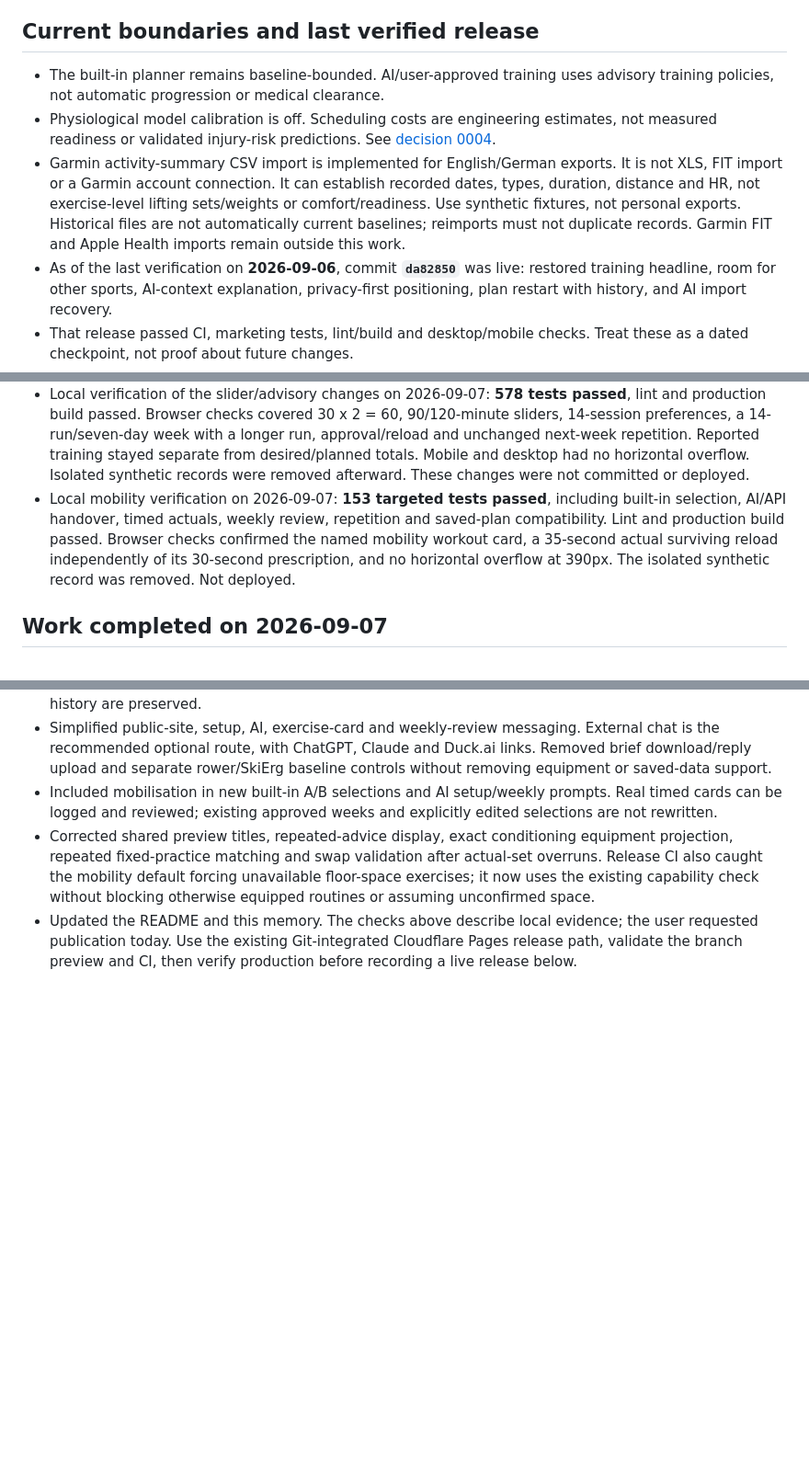
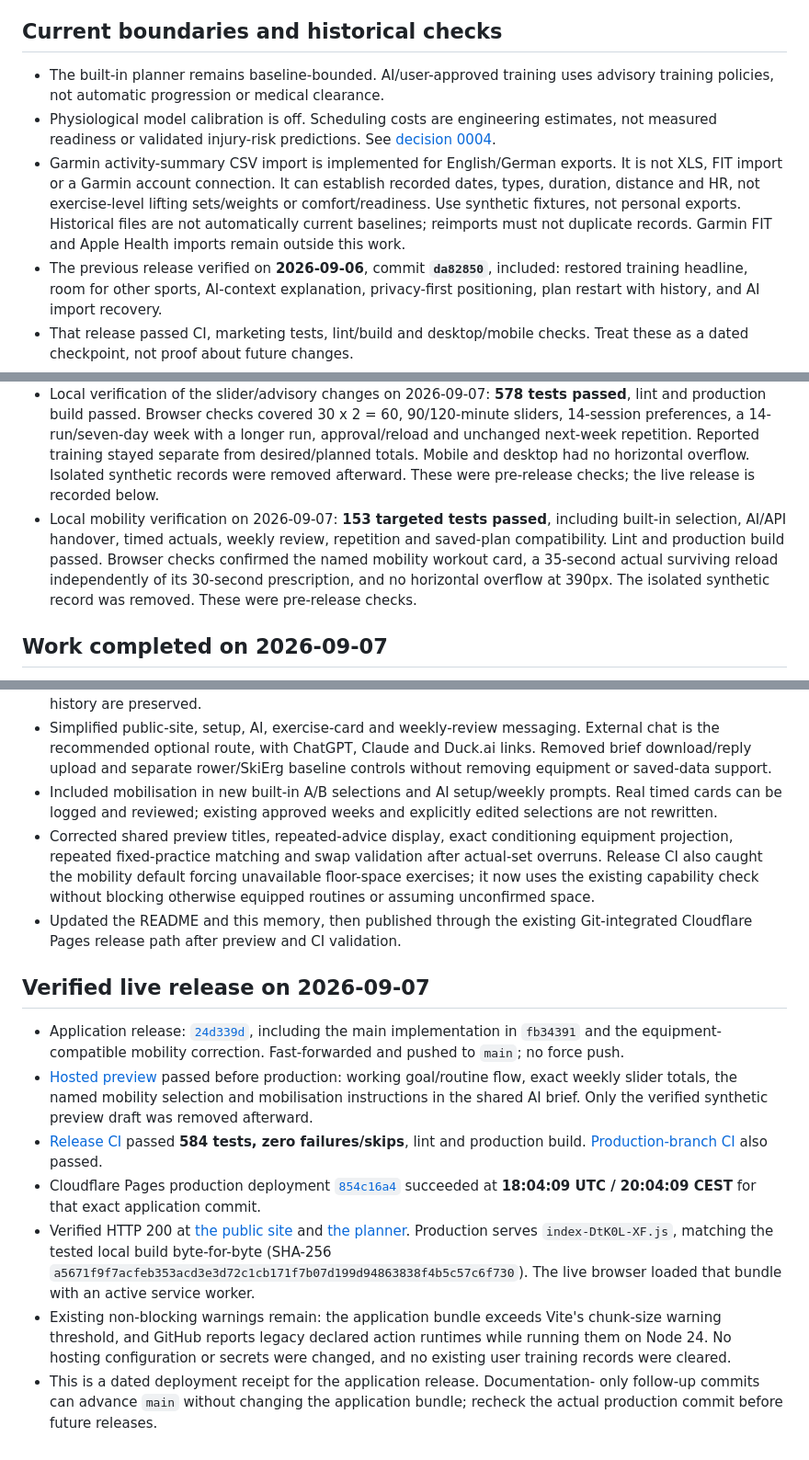
Before and after one commit to ck-sec/hybrid-planner, a Markdown page: memory.md, 3 parts joined by grey strips. Shown at 92% size. Drawn GitHub-style; blank space fills up the shorter version.

Commit message:
Record September 7 work and verified production release
Document today's training workflow, validation, the mobility equipment fix, production deployment and tested live bundle.

Co-authored-by: Copilot <223556219+Copilot@users.noreply.github.com>

```diff
--- a/memory.md
+++ b/memory.md
@@ -293,7 +293,7 @@ not mean the app currently generates a complete coaching programme for every spo
   separate browser storage. Test a preview before publishing and verify the live
   outcome before saying a change is live.
 
-## Current boundaries and last verified release
+## Current boundaries and historical checks
 
 - The built-in planner remains baseline-bounded. AI/user-approved training uses
   advisory training policies, not automatic progression or medical clearance.
@@ -306,7 +306,7 @@ not mean the app currently generates a complete coaching programme for every spo
   sets/weights or comfort/readiness. Use synthetic fixtures, not personal exports.
   Historical files are not automatically current baselines; reimports must not
   duplicate records. Garmin FIT and Apple Health imports remain outside this work.
-- As of the last verification on **2026-09-06**, commit **`da82850`** was live:
+- The previous release verified on **2026-09-06**, commit **`da82850`**, included:
   restored training headline, room for other sports, AI-context explanation,
   privacy-first positioning, plan restart with history, and AI import recovery.
 - That release passed CI, marketing tests, lint/build and desktop/mobile checks.
@@ -333,13 +333,14 @@ not mean the app currently generates a complete coaching programme for every spo
   longer run, approval/reload and unchanged next-week repetition. Reported
   training stayed separate from desired/planned totals. Mobile and desktop had
   no horizontal overflow. Isolated synthetic records were removed afterward.
-  These changes were not committed or deployed.
+  These were pre-release checks; the live release is recorded below.
 - Local mobility verification on 2026-09-07: **153 targeted tests passed**,
   including built-in selection, AI/API handover, timed actuals, weekly review,
   repetition and saved-plan compatibility. Lint and production build passed.
   Browser checks confirmed the named mobility workout card, a 35-second actual
   surviving reload independently of its 30-second prescription, and no horizontal
-  overflow at 390px. The isolated synthetic record was removed. Not deployed.
+  overflow at 390px. The isolated synthetic record was removed. These were
+  pre-release checks.
 
 ## Work completed on 2026-09-07
 
@@ -375,7 +376,34 @@ not mean the app currently generates a complete coaching programme for every spo
   after actual-set overruns. Release CI also caught the mobility default forcing
   unavailable floor-space exercises; it now uses the existing capability check
   without blocking otherwise equipped routines or assuming unconfirmed space.
-- Updated the README and this memory. The checks above describe local evidence;
-  the user requested publication today. Use the existing Git-integrated
-  Cloudflare Pages release path, validate the branch preview and CI, then verify
-  production before recording a live release below.
+- Updated the README and this memory, then published through the existing
+  Git-integrated Cloudflare Pages release path after preview and CI validation.
+
+## Verified live release on 2026-09-07
+
+- Application release: [`24d339d`](https://github.com/ck-sec/hybrid-planner/commit/24d339df7e2827f85b45f6d8e7b0f87f2ad1467e),
+  including the main implementation in `fb34391` and the equipment-compatible
+  mobility correction. Fast-forwarded and pushed to `main`; no force push.
+- [Hosted preview](https://e91a2e2c.hybrid-planner.pages.dev/app/) passed before
+  production: working goal/routine flow, exact weekly slider totals, the named
+  mobility selection and mobilisation instructions in the shared AI brief.
+  Only the verified synthetic preview draft was removed afterward.
+- [Release CI](https://github.com/ck-sec/hybrid-planner/actions/runs/34149820476)
+  passed **584 tests, zero failures/skips**, lint and production build.
+  [Production-branch CI](https://github.com/ck-sec/hybrid-planner/actions/runs/34150080976)
+  also passed.
+- Cloudflare Pages production deployment
+  [`854c16a4`](https://854c16a4.hybrid-planner.pages.dev) succeeded at
+  **18:04:09 UTC / 20:04:09 CEST** for that exact application commit.
+- Verified HTTP 200 at [the public site](https://hybridcoach.ai/) and
+  [the planner](https://hybridcoach.ai/app/). Production serves
+  `index-DtK0L-XF.js`, matching the tested local build byte-for-byte
+  (SHA-256 `a5671f9f7acfeb353acd3e3d72c1cb171f7b07d199d94863838f4b5c57c6f730`).
+  The live browser loaded that bundle with an active service worker.
+- Existing non-blocking warnings remain: the application bundle exceeds Vite's
+  chunk-size warning threshold, and GitHub reports legacy declared action
+  runtimes while running them on Node 24. No hosting configuration or secrets
+  were changed, and no existing user training records were cleared.
+- This is a dated deployment receipt for the application release. Documentation-
+  only follow-up commits can advance `main` without changing the application
+  bundle; recheck the actual production commit before future releases.
```
